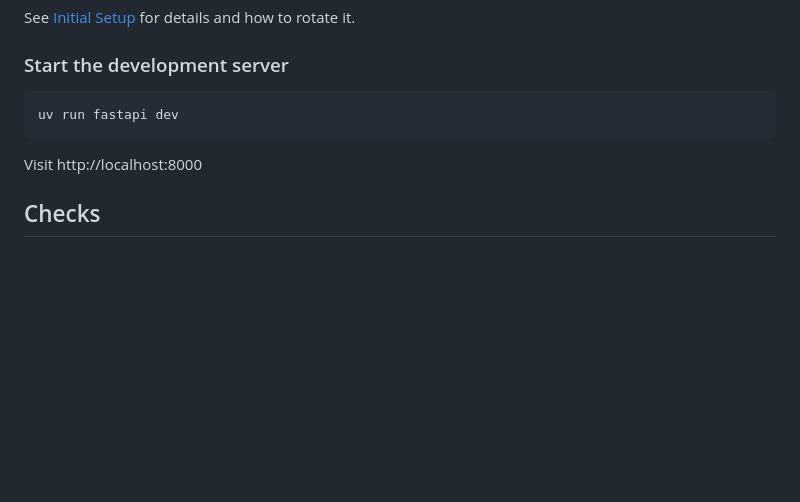
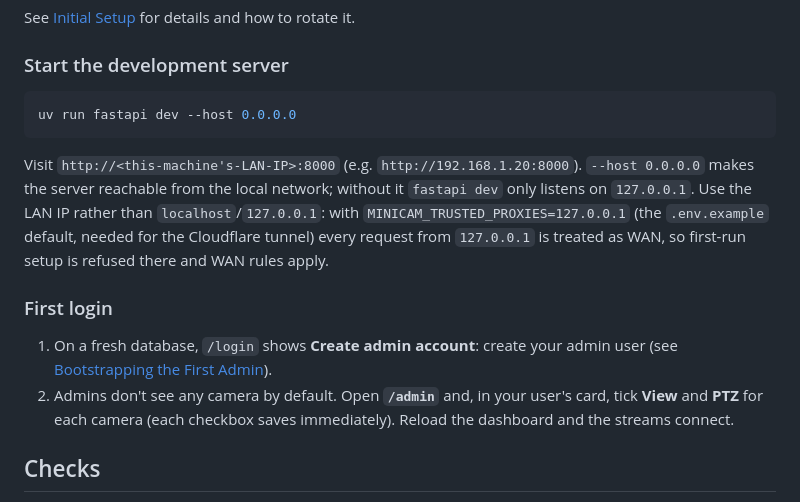
Before and after one commit to black-redoc/minicam, a Markdown page: README.md, the part around the change. GitHub-like rendering; blank space fills up the shorter version.

Commit message:
docs: explain granting camera permissions and running dev with --host

````diff
--- a/README.md
+++ b/README.md
@@ -24,10 +24,24 @@ for details and how to rotate it.
 ### Start the development server
 
 ```bash
-uv run fastapi dev
+uv run fastapi dev --host 0.0.0.0
 ```
 
-Visit http://localhost:8000
+Visit `http://<this-machine's-LAN-IP>:8000` (e.g. `http://192.168.1.20:8000`).
+`--host 0.0.0.0` makes the server reachable from the local network; without it
+`fastapi dev` only listens on `127.0.0.1`. Use the LAN IP rather than
+`localhost`/`127.0.0.1`: with `MINICAM_TRUSTED_PROXIES=127.0.0.1` (the
+`.env.example` default, needed for the Cloudflare tunnel) every request from
+`127.0.0.1` is treated as WAN, so first-run setup is refused there and WAN
+rules apply.
+
+### First login
+
+1. On a fresh database, `/login` shows **Create admin account**: create your
+   admin user (see [Bootstrapping the First Admin](app/docs/configuration.md#bootstrapping-the-first-admin)).
+2. Admins don't see any camera by default. Open **`/admin`** and, in your user's
+   card, tick **View** and **PTZ** for each camera (each checkbox saves
+   immediately). Reload the dashboard and the streams connect.
 
 ## Checks
 
````
Also changed, not shown: app/docs/auth.md (+2 -0 lines), app/docs/configuration.md (+12 -1 lines).
